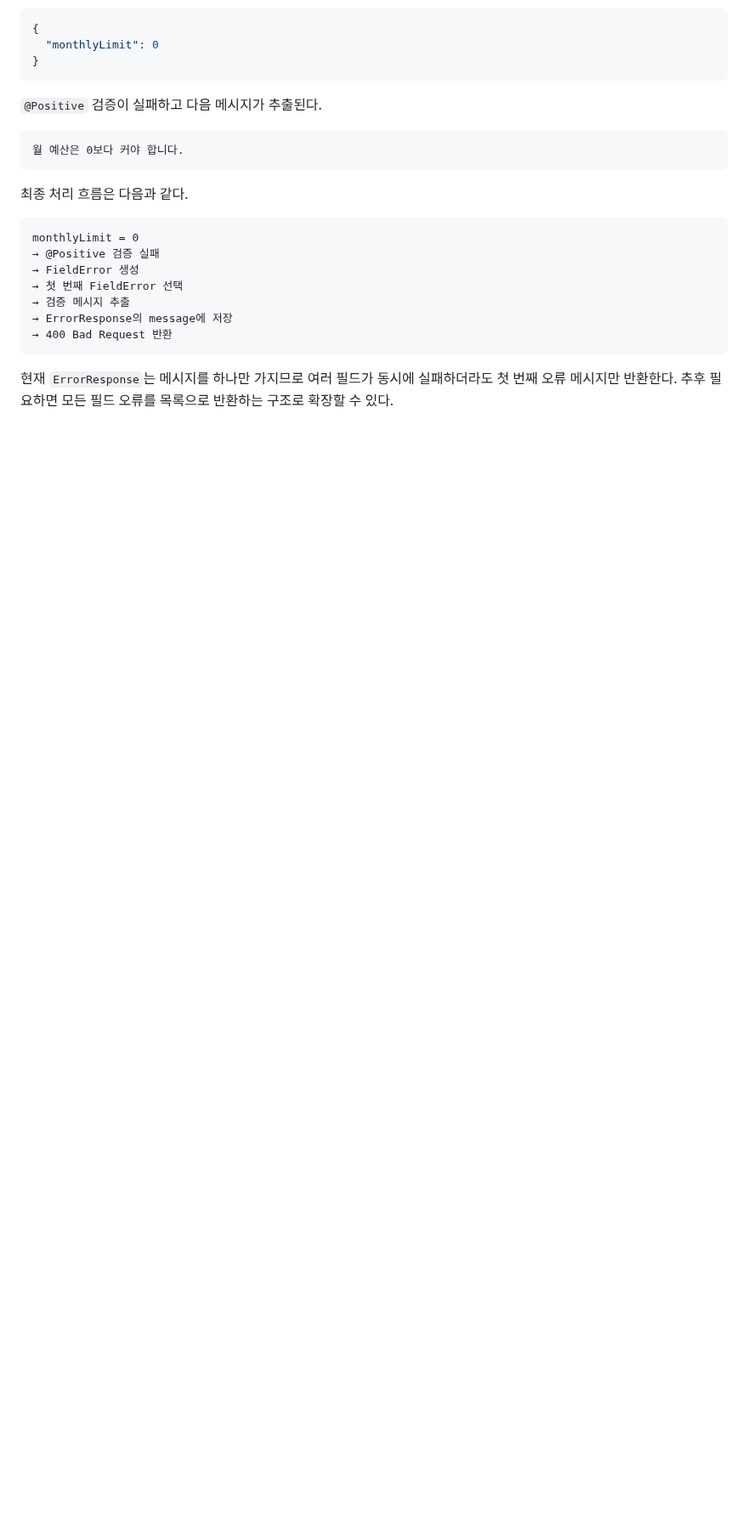
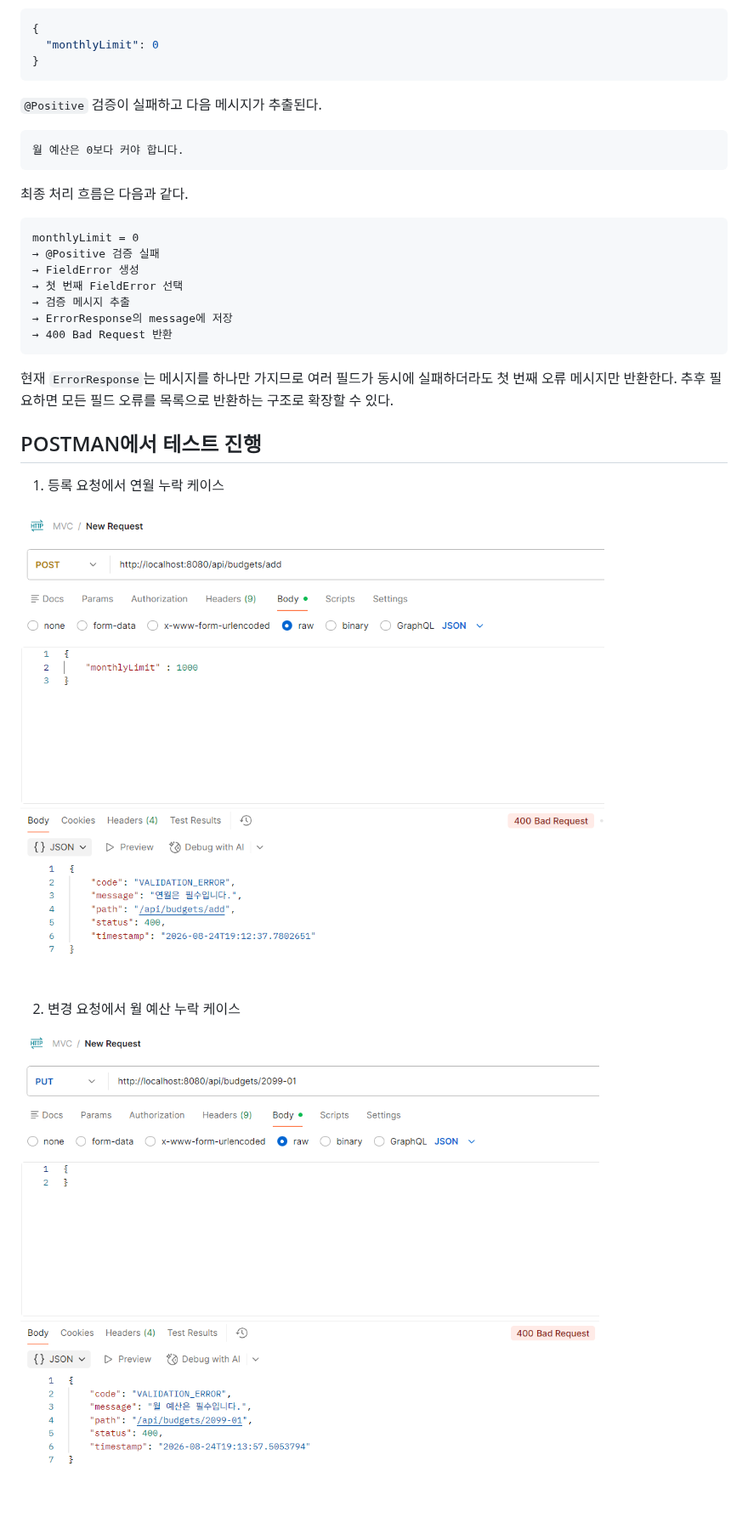
Before and after one commit to kjune922/CloudGuard, a Markdown page: README.md, the part around the change. Shown at 85% size. Drawn GitHub-style; pictures changed too: img_12.png (added), img_13.png (added); blank space fills up the shorter version.

Commit message:
docs: [REAME.md] PostMan에서 등록요청 우요청 연월 누락 케이스, 변경 요청 월 예산 누락 케이스 추가

````diff
--- a/README.md
+++ b/README.md
@@ -536,3 +536,14 @@ monthlyLimit = 0
 ```
 
 현재 `ErrorResponse`는 메시지를 하나만 가지므로 여러 필드가 동시에 실패하더라도 첫 번째 오류 메시지만 반환한다. 추후 필요하면 모든 필드 오류를 목록으로 반환하는 구조로 확장할 수 있다.
+
+
+## POSTMAN에서 테스트 진행
+
+1. 등록 요청에서 연월 누락 케이스
+
+![img_12.png](img_12.png)
+
+2. 변경 요청에서 월 예산 누락 케이스
+
+![img_13.png](img_13.png)
````
